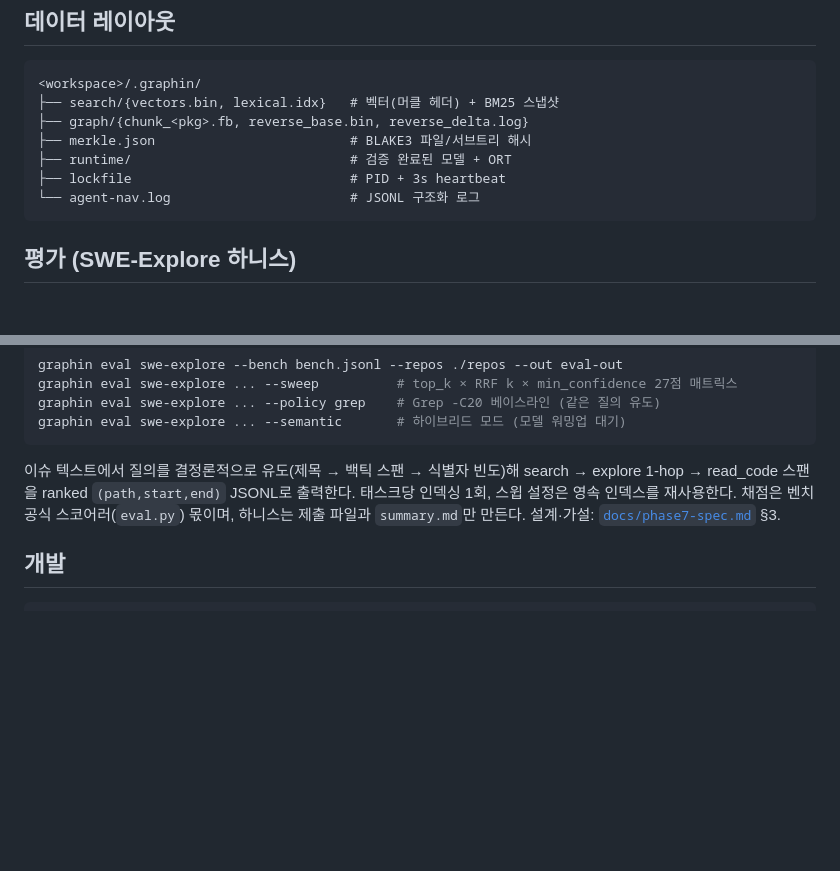
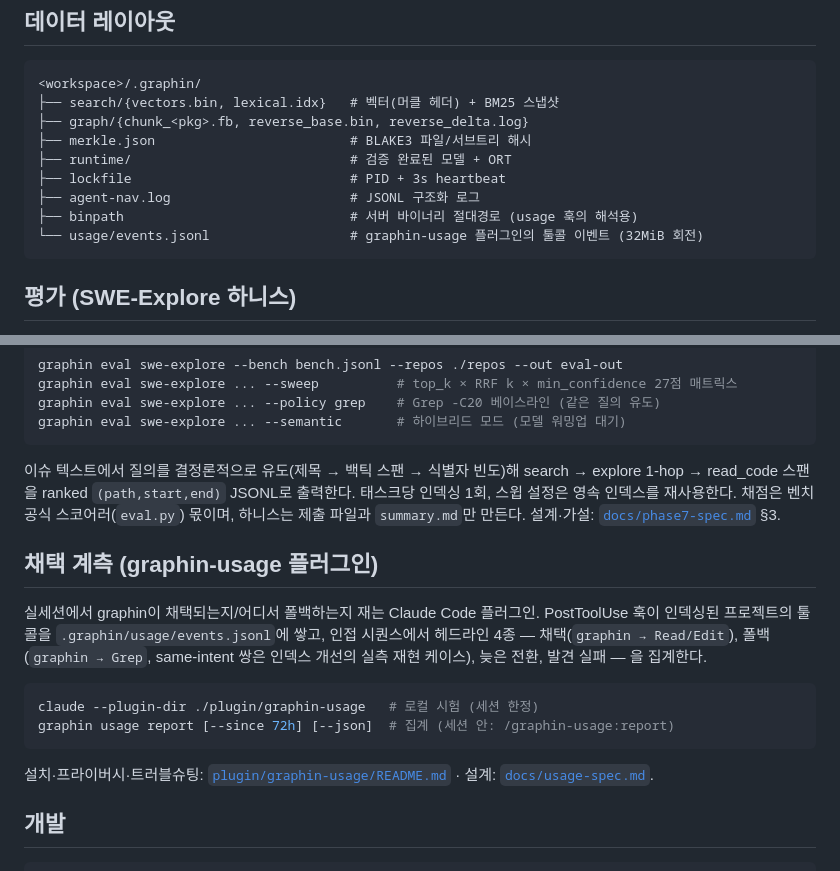
Before and after one commit to Salvia95/graphin, a Markdown page: README.md, 2 parts joined by grey strips. Rendered like a GitHub page; blank space fills up the shorter version.

Commit message:
docs: README에 채택 계측 섹션·데이터 레이아웃(binpath, usage/) 반영
Co-Authored-By: Claude Fable 5 <noreply@anthropic.com>

````diff
--- a/README.md
+++ b/README.md
@@ -112,7 +112,9 @@ SHA256 검증과 함께 자동 프로비저닝된다(`~/.cache/graphin/artifacts
 ├── merkle.json                         # BLAKE3 파일/서브트리 해시
 ├── runtime/                            # 검증 완료된 모델 + ORT
 ├── lockfile                            # PID + 3s heartbeat
-└── agent-nav.log                       # JSONL 구조화 로그
+├── agent-nav.log                       # JSONL 구조화 로그
+├── binpath                             # 서버 바이너리 절대경로 (usage 훅의 해석용)
+└── usage/events.jsonl                  # graphin-usage 플러그인의 툴콜 이벤트 (32MiB 회전)
 ```
 
 ## 평가 (SWE-Explore 하니스)
@@ -134,6 +136,22 @@ search → explore 1-hop → read_code 스팬을 ranked `(path,start,end)` JSONL
 벤치 공식 스코어러(`eval.py`) 몫이며, 하니스는 제출 파일과 `summary.md`만
 만든다. 설계·가설: [`docs/phase7-spec.md`](docs/phase7-spec.md) §3.
 
+## 채택 계측 (graphin-usage 플러그인)
+
+실세션에서 graphin이 채택되는지/어디서 폴백하는지 재는 Claude Code 플러그인.
+PostToolUse 훅이 인덱싱된 프로젝트의 툴콜을 `.graphin/usage/events.jsonl`에
+쌓고, 인접 시퀀스에서 헤드라인 4종 — 채택(`graphin → Read/Edit`), 폴백
+(`graphin → Grep`, same-intent 쌍은 인덱스 개선의 실측 재현 케이스),
+늦은 전환, 발견 실패 — 을 집계한다.
+
+```sh
+claude --plugin-dir ./plugin/graphin-usage   # 로컬 시험 (세션 한정)
+graphin usage report [--since 72h] [--json]  # 집계 (세션 안: /graphin-usage:report)
+```
+
+설치·프라이버시·트러블슈팅: [`plugin/graphin-usage/README.md`](plugin/graphin-usage/README.md) ·
+설계: [`docs/usage-spec.md`](docs/usage-spec.md).
+
 ## 개발
 
 ```sh
````
